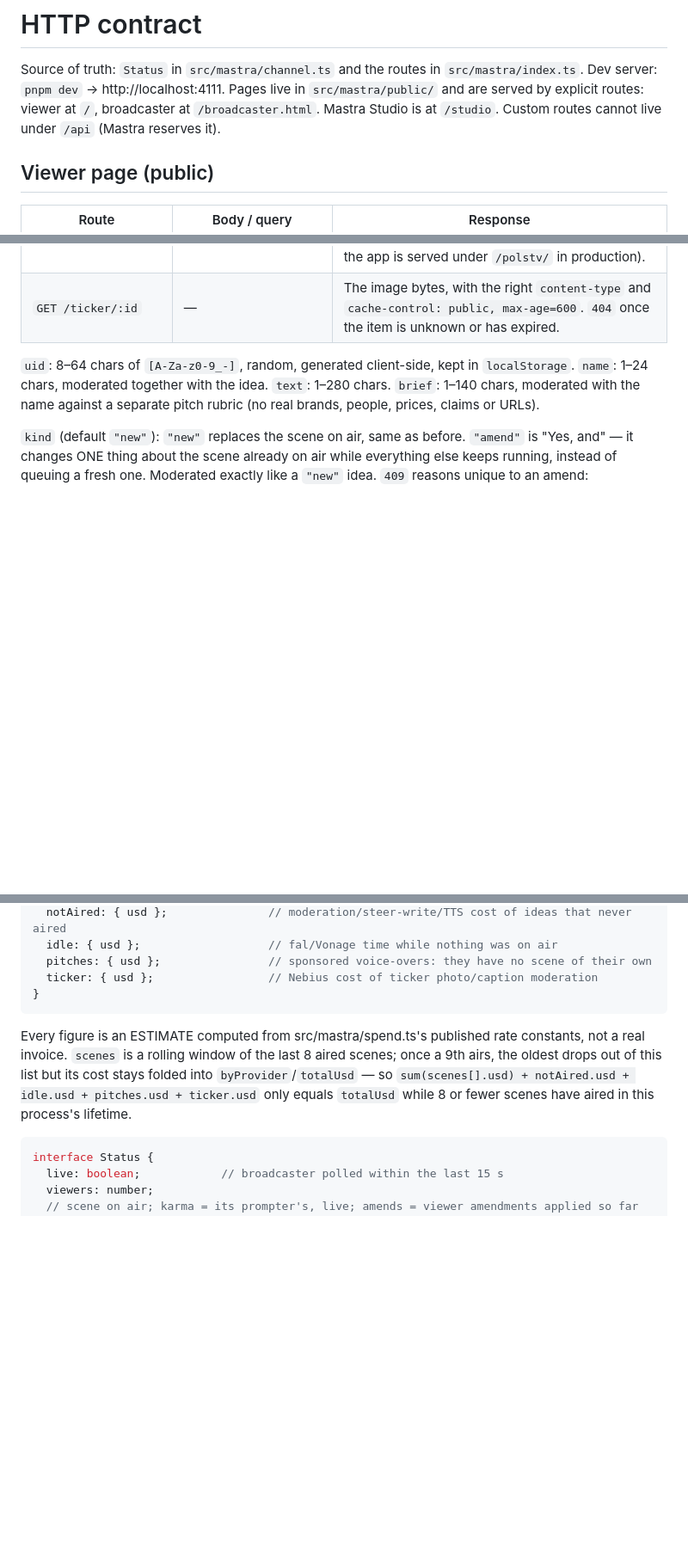
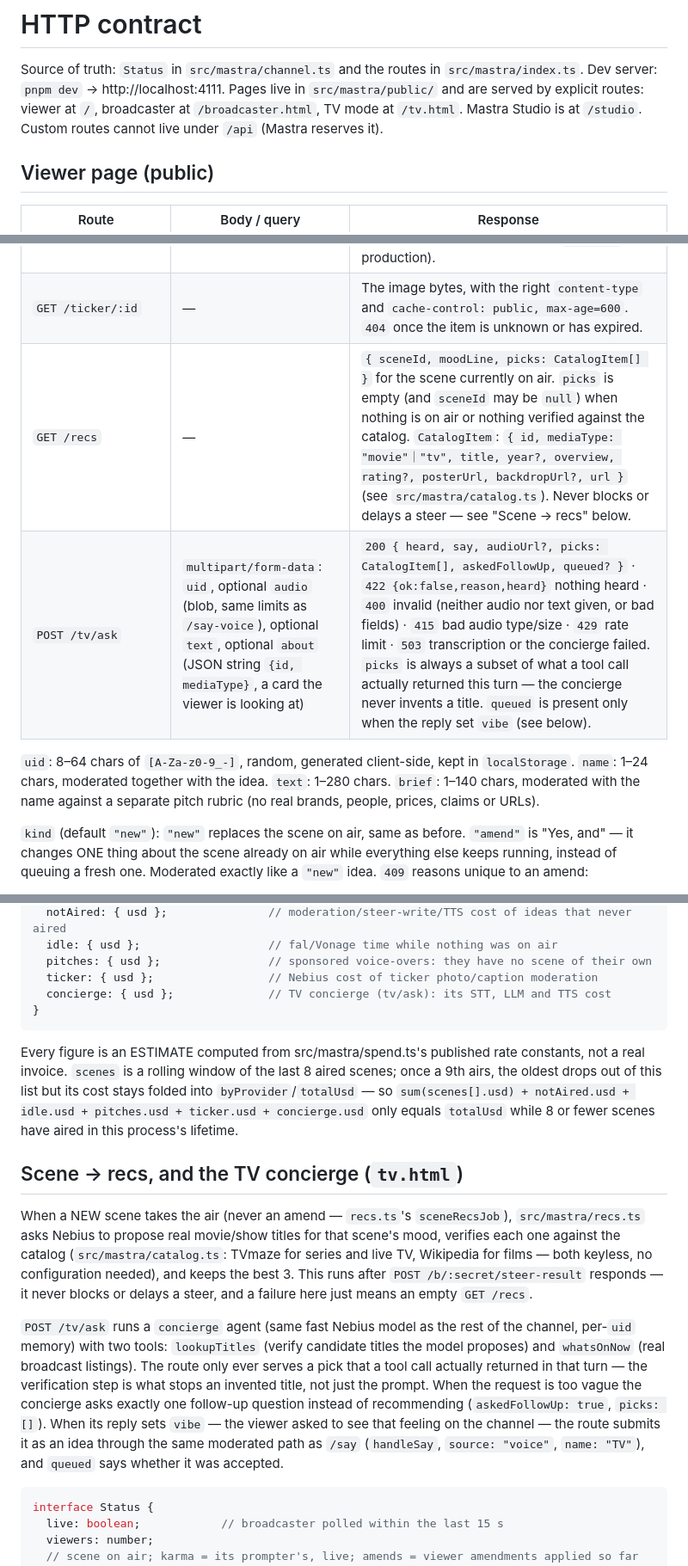
Before and after one commit to joalavedra/polsTV, a Markdown page: docs/CONTRACT.md, 3 parts joined by grey strips. Shown at 86% size. Rendered like a GitHub page; blank space fills up the shorter version.

````diff
--- a/docs/CONTRACT.md
+++ b/docs/CONTRACT.md
@@ -2,8 +2,8 @@
 
 Source of truth: `Status` in `src/mastra/channel.ts` and the routes in `src/mastra/index.ts`.
 Dev server: `pnpm dev` → http://localhost:4111. Pages live in `src/mastra/public/` and are served by
-explicit routes: viewer at `/`, broadcaster at `/broadcaster.html`. Mastra Studio is at `/studio`.
-Custom routes cannot live under `/api` (Mastra reserves it).
+explicit routes: viewer at `/`, broadcaster at `/broadcaster.html`, TV mode at `/tv.html`. Mastra
+Studio is at `/studio`. Custom routes cannot live under `/api` (Mastra reserves it).
 
 ## Viewer page (public)
 
@@ -21,6 +21,8 @@ Custom routes cannot live under `/api` (Mastra reserves it).
 | `GET /spend` | — | `SpendSnapshot` (below), the spend pill's data. Not under `/status`: that route is polled every second by every viewer, spend only needs a few-second cadence. |
 | `GET /ticker` | — | `{ items: [{ id, name, caption, url }] }`, the images currently on the ticker (newest last). `url` is page-relative (`ticker/<id>`, no leading slash — the app is served under `/polstv/` in production). |
 | `GET /ticker/:id` | — | The image bytes, with the right `content-type` and `cache-control: public, max-age=600`. `404` once the item is unknown or has expired. |
+| `GET /recs` | — | `{ sceneId, moodLine, picks: CatalogItem[] }` for the scene currently on air. `picks` is empty (and `sceneId` may be `null`) when nothing is on air or nothing verified against the catalog. `CatalogItem`: `{ id, mediaType: "movie"｜"tv", title, year?, overview, rating?, posterUrl, backdropUrl?, url }` (see `src/mastra/catalog.ts`). Never blocks or delays a steer — see "Scene → recs" below. |
+| `POST /tv/ask` | `multipart/form-data`: `uid`, optional `audio` (blob, same limits as `/say-voice`), optional `text`, optional `about` (JSON string `{id, mediaType}`, a card the viewer is looking at) | `200 { heard, say, audioUrl?, picks: CatalogItem[], askedFollowUp, queued? }` · `422 {ok:false,reason,heard}` nothing heard · `400` invalid (neither audio nor text given, or bad fields) · `415` bad audio type/size · `429` rate limit · `503` transcription or the concierge failed. `picks` is always a subset of what a tool call actually returned this turn — the concierge never invents a title. `queued` is present only when the reply set `vibe` (see below). |
 
 `uid`: 8–64 chars of `[A-Za-z0-9_-]`, random, generated client-side, kept in `localStorage`.
 `name`: 1–24 chars, moderated together with the idea. `text`: 1–280 chars.
@@ -61,14 +63,32 @@ interface SpendSnapshot {
   idle: { usd };                   // fal/Vonage time while nothing was on air
   pitches: { usd };                // sponsored voice-overs: they have no scene of their own
   ticker: { usd };                 // Nebius cost of ticker photo/caption moderation
+  concierge: { usd };              // TV concierge (tv/ask): its STT, LLM and TTS cost
 }
 ```
 
 Every figure is an ESTIMATE computed from src/mastra/spend.ts's published rate constants, not a
 real invoice. `scenes` is a rolling window of the last 8 aired scenes; once a 9th airs, the oldest
 drops out of this list but its cost stays folded into `byProvider`/`totalUsd` — so
-`sum(scenes[].usd) + notAired.usd + idle.usd + pitches.usd + ticker.usd` only equals `totalUsd`
-while 8 or fewer scenes have aired in this process's lifetime.
+`sum(scenes[].usd) + notAired.usd + idle.usd + pitches.usd + ticker.usd + concierge.usd` only equals
+`totalUsd` while 8 or fewer scenes have aired in this process's lifetime.
+
+## Scene → recs, and the TV concierge (`tv.html`)
+
+When a NEW scene takes the air (never an amend — `recs.ts`'s `sceneRecsJob`), `src/mastra/recs.ts`
+asks Nebius to propose real movie/show titles for that scene's mood, verifies each one against the
+catalog (`src/mastra/catalog.ts`: TVmaze for series and live TV, Wikipedia for films — both keyless,
+no configuration needed), and keeps the best 3. This runs after `POST /b/:secret/steer-result`
+responds — it never blocks or delays a steer, and a failure here just means an empty `GET /recs`.
+
+`POST /tv/ask` runs a `concierge` agent (same fast Nebius model as the rest of the channel, per-`uid`
+memory) with two tools: `lookupTitles` (verify candidate titles the model proposes) and `whatsOnNow`
+(real broadcast listings). The route only ever serves a pick that a tool call actually returned in
+that turn — the verification step is what stops an invented title, not just the prompt. When the
+request is too vague the concierge asks exactly one follow-up question instead of recommending
+(`askedFollowUp: true`, `picks: []`). When its reply sets `vibe` — the viewer asked to see that
+feeling on the channel — the route submits it as an idea through the same moderated path as `/say`
+(`handleSay`, `source: "voice"`, `name: "TV"`), and `queued` says whether it was accepted.
 
 ```ts
 interface Status {
````
Also changed, not shown: README.md (+25 -2 lines).
